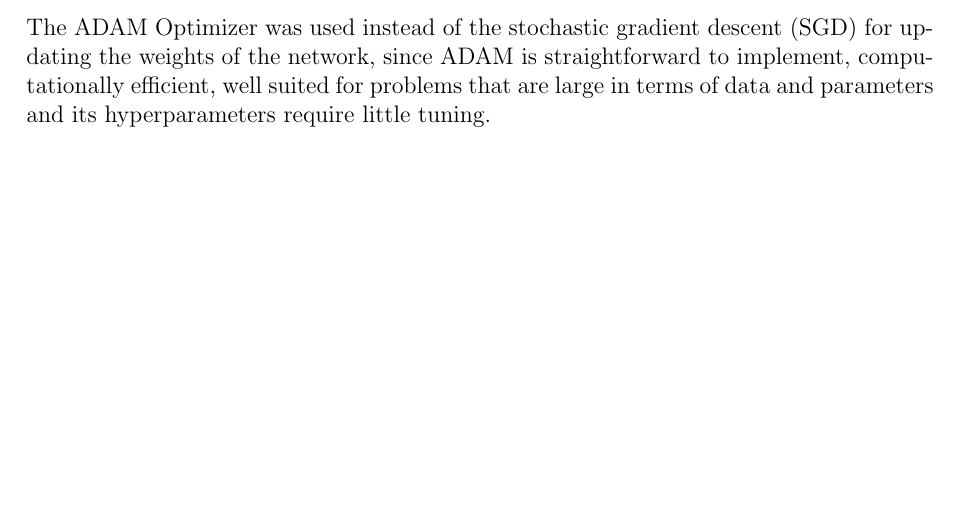
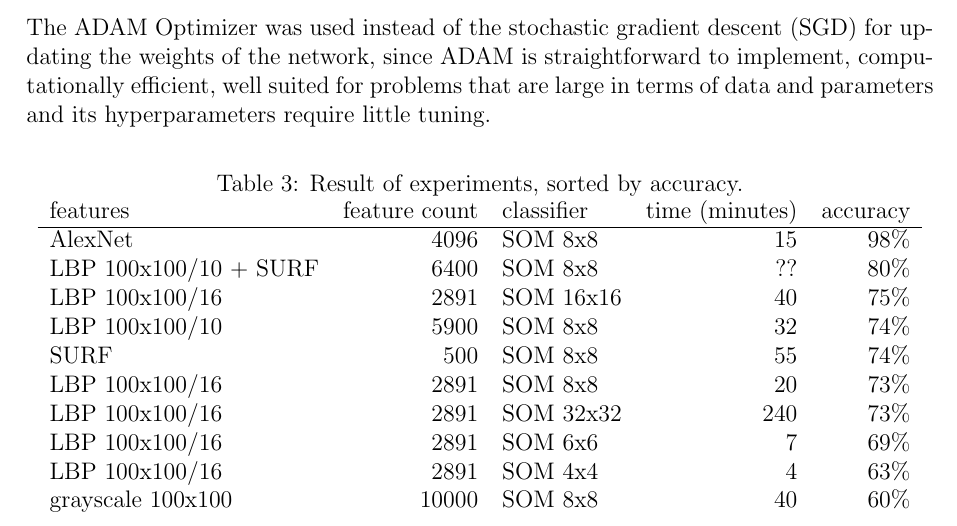
Before and after one commit to hellux/lut-bm40a0801, a LaTeX document (doc/report.tex, which reads doc/sections/result.tex): part of page 11 of 13, cut so that both start at the same text, the shorter picture padded with empty space. Compiled offline with pdfLaTeX.

Commit message:
add test results table

```diff
--- a/doc/sections/result.tex
+++ b/doc/sections/result.tex
@@ -39,5 +41,23 @@ One of the commonly used approaches is to start the training with a relatively l
 \subsubsection{ADAM Optimizer}
 The ADAM Optimizer was used instead of the stochastic gradient descent (SGD) for updating the weights of the network, since ADAM is straightforward to implement, computationally efficient, well suited for problems that are large in terms of data and parameters and its hyperparameters require little tuning.
 
+\begin{table}[h]
+\centering
+\caption{Result of experiments, sorted by accuracy.}
+\label{tbl:feature}
+\begin{tabular}{lrlrr}
+    features & feature count & classifier & time (minutes) & accuracy \\\hline
+    AlexNet & 4096 & SOM 8x8 & 15 & 98\% \\
+    LBP 100x100/10 + SURF & 6400 & SOM 8x8 & ?? & 80\% \\
+    LBP 100x100/16 & 2891 & SOM 16x16 & 40 & 75\% \\
+    LBP 100x100/10 & 5900 & SOM 8x8 & 32 & 74\% \\
+    SURF & 500 & SOM 8x8 & 55 & 74\% \\
+    LBP 100x100/16 & 2891 & SOM 8x8 & 20 & 73\% \\
+    LBP 100x100/16 & 2891 & SOM 32x32 & 240 & 73\% \\
+    LBP 100x100/16 & 2891 & SOM 6x6 & 7 & 69\% \\
+    LBP 100x100/16 & 2891 & SOM 4x4 & 4 & 63\% \\
+    grayscale 100x100 & 10000 & SOM 8x8 & 40 & 60\% \\
+\end{tabular}%
+\end{table}
 
 \end{document}
```
Also changed, not shown: doc/sections/result.tex (2 more changed lines).
